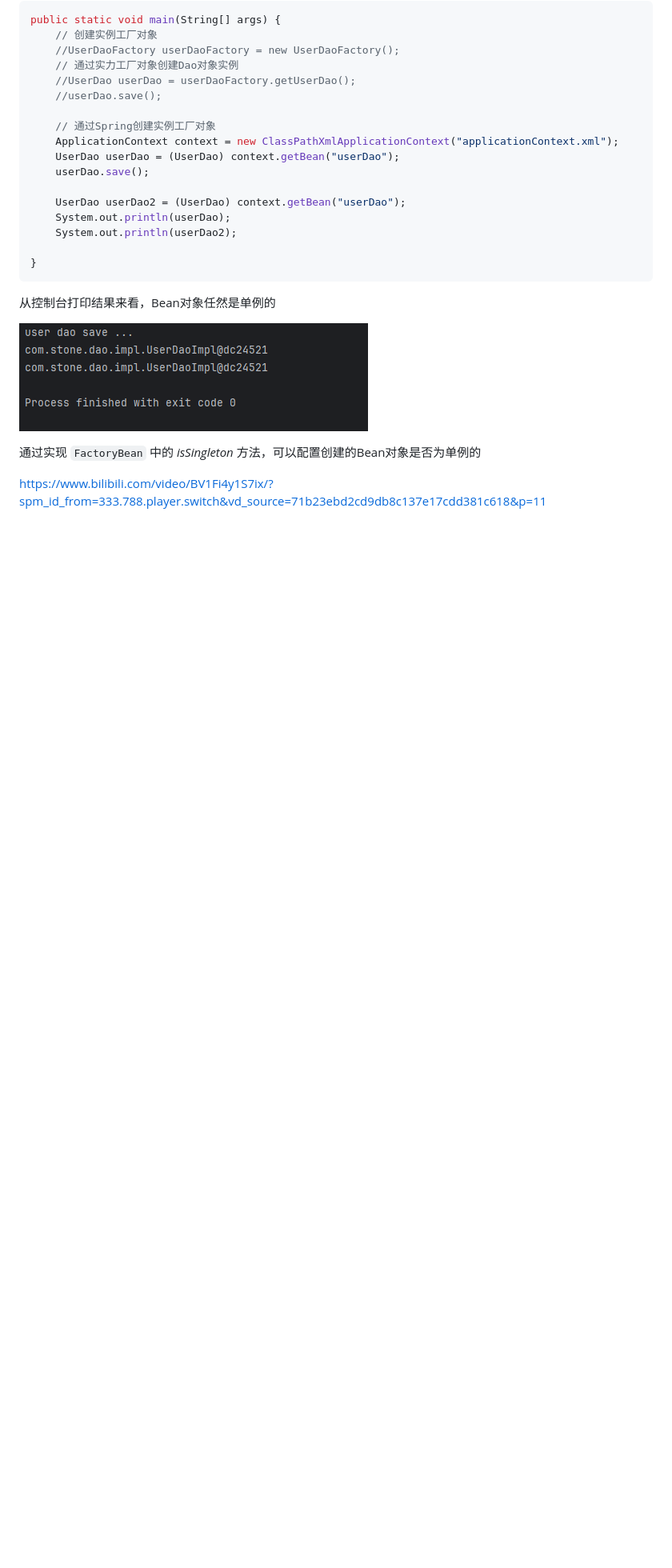
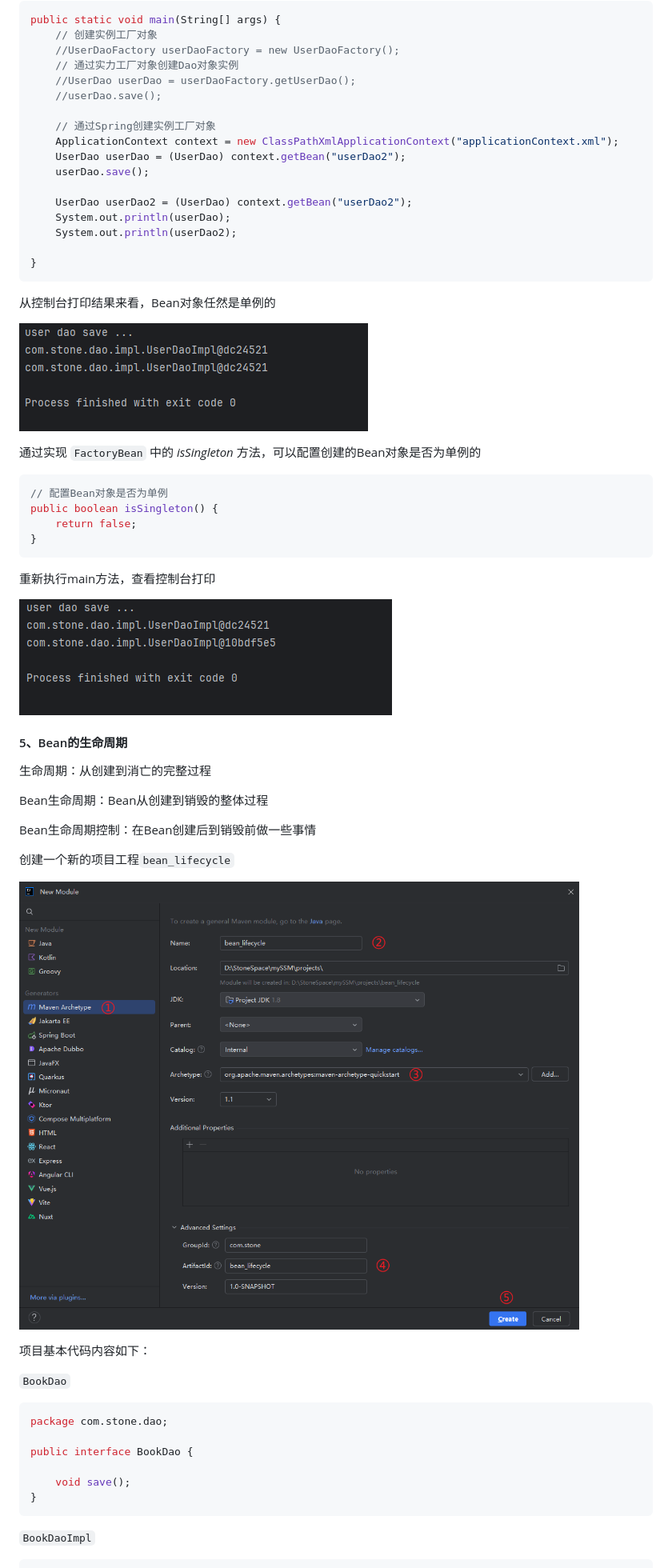
Before and after one commit to ChristmasKey/mySSM, a Markdown page: mySSM笔记.md, the part around the change printed below. Shown: that part at 80% size. Rendered like a GitHub page; pictures changed too: images/Bean生命周期-创建项目工程.png (added), images/Spring基于实例工厂改良的方式创建非单例Bean对象实例.png (added); blank space fills up the shorter version.

Commit message:
Bean生命周期

````diff
--- a/mySSM笔记.md
+++ b/mySSM笔记.md
@@ -742,10 +742,10 @@ public static void main(String[] args) {
 
     // 通过Spring创建实例工厂对象
     ApplicationContext context = new ClassPathXmlApplicationContext("applicationContext.xml");
-    UserDao userDao = (UserDao) context.getBean("userDao");
+    UserDao userDao = (UserDao) context.getBean("userDao2");
     userDao.save();
 
-    UserDao userDao2 = (UserDao) context.getBean("userDao");
+    UserDao userDao2 = (UserDao) context.getBean("userDao2");
     System.out.println(userDao);
     System.out.println(userDao2);
 
@@ -760,6 +760,45 @@ public static void main(String[] args) {
 
 通过实现 `FactoryBean` 中的 *isSingleton* 方法，可以配置创建的Bean对象是否为单例的
 
+```java
+// 配置Bean对象是否为单例
+public boolean isSingleton() {
+    return false;
+}
+```
+
+重新执行main方法，查看控制台打印
+
+![Spring基于实例工厂改良的方式创建非单例Bean对象实例](./images/Spring基于实例工厂改良的方式创建非单例Bean对象实例.png)
 
 
-https://www.bilibili.com/video/BV1Fi4y1S7ix/?spm_id_from=333.788.player.switch&vd_source=71b23ebd2cd9db8c137e17cdd381c618&p=11
+
+#### 5、Bean的生命周期
+
+生命周期：从创建到消亡的完整过程
+
+Bean生命周期：Bean从创建到销毁的整体过程
+
+Bean生命周期控制：在Bean创建后到销毁前做一些事情
+
+
+
+创建一个新的项目工程`bean_lifecycle`
+
+![Bean生命周期-创建项目工程](./images/Bean生命周期-创建项目工程.png)
+
+项目基本代码内容如下：
+
+`BookDao`
+
+```java
+package com.stone.dao;
+
+public interface BookDao {
+
+    void save();
+}
+```
+
+`BookDaoImpl`
+
````
Also changed, not shown: other parts of mySSM笔记.md (+75 -1 lines), 14 other files.
